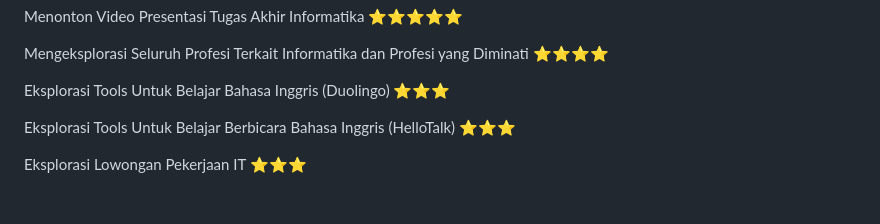
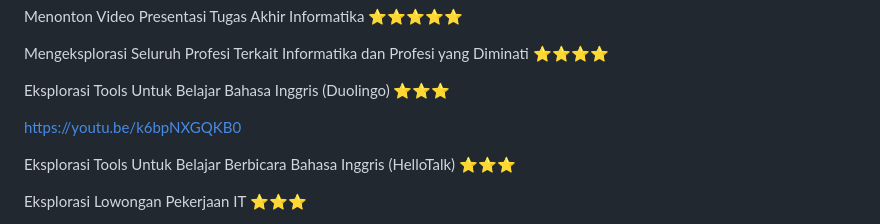
Before and after one commit to Ahmadlong/Informatika.github.io, a Markdown page: Informatika.md, the part around the change. Rendered like a GitHub page; blank space fills up the shorter version.

```diff
--- a/Informatika.md
+++ b/Informatika.md
@@ -146,6 +146,7 @@ Mengeksplorasi Seluruh Profesi Terkait Informatika dan Profesi yang Diminati ⭐
 
 Eksplorasi Tools Untuk Belajar Bahasa Inggris (Duolingo) ⭐⭐⭐
 
+https://youtu.be/k6bpNXGQKB0
 
 Eksplorasi Tools Untuk Belajar Berbicara Bahasa Inggris (HelloTalk) ⭐⭐⭐
 
```
